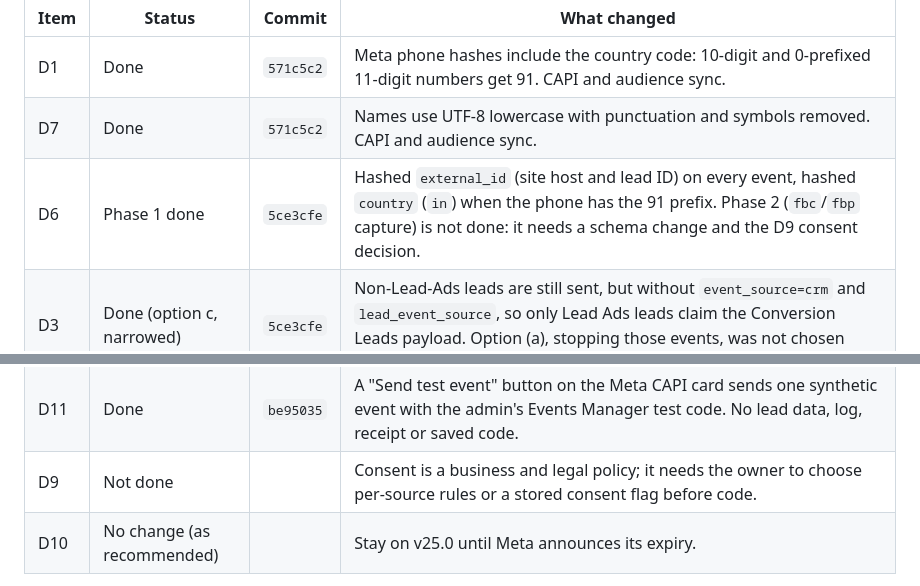
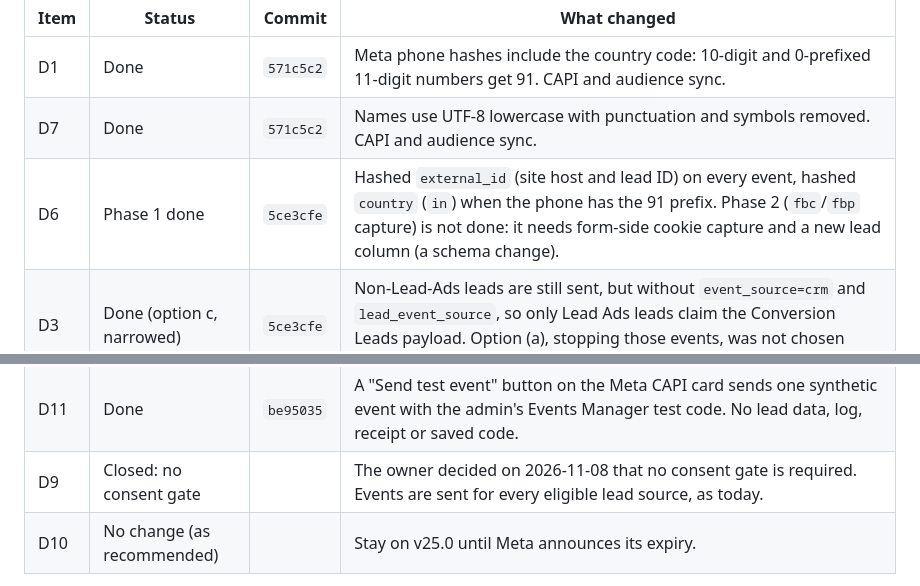
Before and after one commit to mlshashikiran/interior-design-lead-manager, a Markdown page: docs/CAPI-REVIEW.md, 2 parts joined by grey strips. Rendered like a GitHub page.

Commit message:
Record that no consent gate is required for CAPI events (D9)
Co-Authored-By: Claude Opus 5.5 <noreply@anthropic.com>

```diff
--- a/docs/CAPI-REVIEW.md
+++ b/docs/CAPI-REVIEW.md
@@ -63,7 +63,7 @@ Each of these changes what is sent, when it is sent, a setting, or the schema. T
 |---|---|---|---|
 | D1 | Done | `571c5c2` | Meta phone hashes include the country code: 10-digit and 0-prefixed 11-digit numbers get 91. CAPI and audience sync. |
 | D7 | Done | `571c5c2` | Names use UTF-8 lowercase with punctuation and symbols removed. CAPI and audience sync. |
-| D6 | Phase 1 done | `5ce3cfe` | Hashed `external_id` (site host and lead ID) on every event, hashed `country` (`in`) when the phone has the 91 prefix. Phase 2 (`fbc`/`fbp` capture) is not done: it needs a schema change and the D9 consent decision. |
+| D6 | Phase 1 done | `5ce3cfe` | Hashed `external_id` (site host and lead ID) on every event, hashed `country` (`in`) when the phone has the 91 prefix. Phase 2 (`fbc`/`fbp` capture) is not done: it needs form-side cookie capture and a new lead column (a schema change). |
 | D3 | Done (option c, narrowed) | `5ce3cfe` | Non-Lead-Ads leads are still sent, but without `event_source=crm` and `lead_event_source`, so only Lead Ads leads claim the Conversion Leads payload. Option (a), stopping those events, was not chosen because it drops all website-lead signal. |
 | D5 | Done | `0b77947` | `event_time` comes from the lead's creation (New), the latest `stage_change` event into the stage, or `qualified_at`; it falls back to now when unknown, in the future or older than Meta's 7-day window. |
 | D4 | Done | `0cc1238` | A stage change replaces only the same stage's pending job, so earlier funnel stages are still sent. |
@@ -73,7 +73,7 @@ Each of these changes what is sent, when it is sent, a setting, or the schema. T
 | D14 | Done (exclude) | `128f28e` | Value-based audiences leave out leads with no deal value; the daily resync adds them once a value exists. |
 | D13 | Done | `cce08d5` | The log status shows Succeeded, Rejected, Retrying, Uncertain or Not sent with Meta's error message and `fbtrace_id`; rows that cannot be retried have no checkbox. |
 | D11 | Done | `be95035` | A "Send test event" button on the Meta CAPI card sends one synthetic event with the admin's Events Manager test code. No lead data, log, receipt or saved code. |
-| D9 | Not done | | Consent is a business and legal policy; it needs the owner to choose per-source rules or a stored consent flag before code. |
+| D9 | Closed: no consent gate | | The owner decided on 2026-11-08 that no consent gate is required. Events are sent for every eligible lead source, as today. |
 | D10 | No change (as recommended) | | Stay on v25.0 until Meta announces its expiry. |
 
 Not verified: no event was sent to a real Meta pixel, and Plugin Check was not rerun. Before release, use the new test-event button against a test pixel and set up the CRM stage funnel in Events Manager.
```
